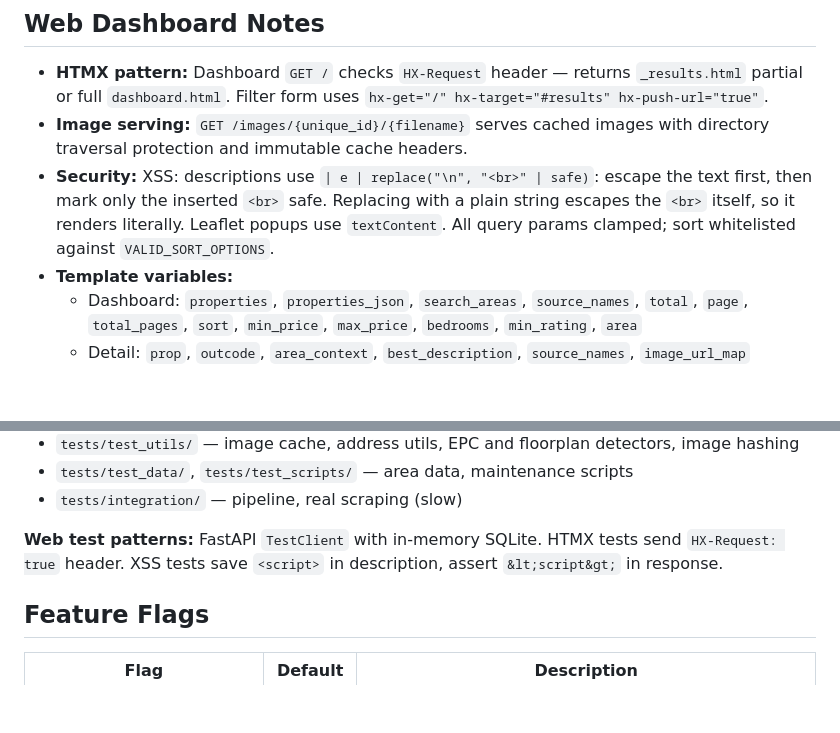
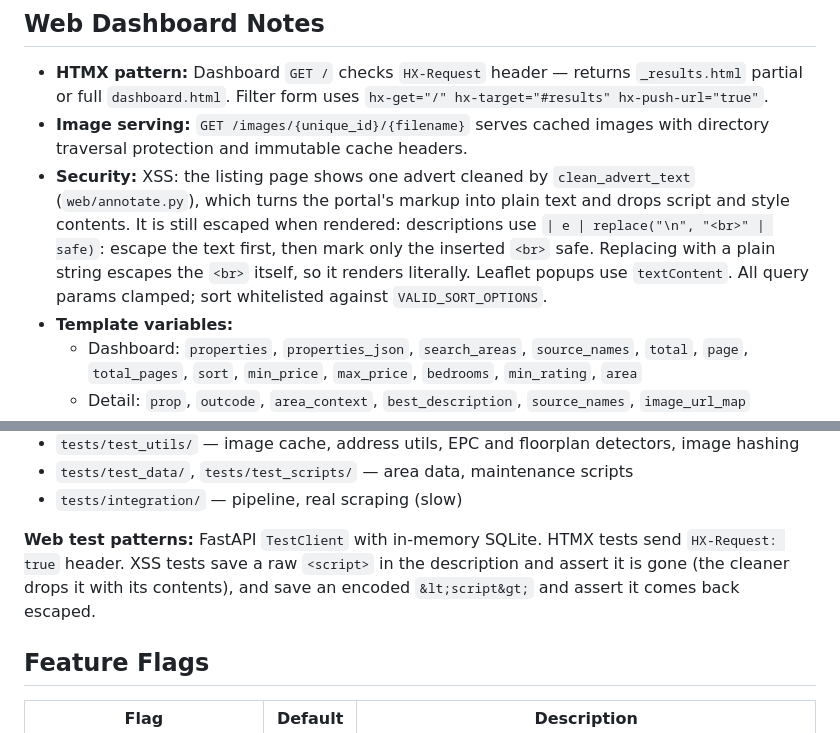
Before and after one commit to MarcelCutts/home-finder, a Markdown page: CLAUDE.md, 2 parts joined by grey strips. GitHub-like rendering; blank space fills up the shorter version.

Commit message:
docs: say in CLAUDE.md that adverts are cleaned before they are escaped

```diff
--- a/CLAUDE.md
+++ b/CLAUDE.md
@@ -181,7 +181,7 @@ async with AsyncSession() as session:
 
 - **HTMX pattern:** Dashboard `GET /` checks `HX-Request` header — returns `_results.html` partial or full `dashboard.html`. Filter form uses `hx-get="/" hx-target="#results" hx-push-url="true"`.
 - **Image serving:** `GET /images/{unique_id}/{filename}` serves cached images with directory traversal protection and immutable cache headers.
-- **Security:** XSS: descriptions use `| e | replace("\n", "<br>" | safe)`: escape the text first, then mark only the inserted `<br>` safe. Replacing with a plain string escapes the `<br>` itself, so it renders literally. Leaflet popups use `textContent`. All query params clamped; sort whitelisted against `VALID_SORT_OPTIONS`.
+- **Security:** XSS: the listing page shows one advert cleaned by `clean_advert_text` (`web/annotate.py`), which turns the portal's markup into plain text and drops script and style contents. It is still escaped when rendered: descriptions use `| e | replace("\n", "<br>" | safe)`: escape the text first, then mark only the inserted `<br>` safe. Replacing with a plain string escapes the `<br>` itself, so it renders literally. Leaflet popups use `textContent`. All query params clamped; sort whitelisted against `VALID_SORT_OPTIONS`.
 - **Template variables:**
   - Dashboard: `properties`, `properties_json`, `search_areas`, `source_names`, `total`, `page`, `total_pages`, `sort`, `min_price`, `max_price`, `bedrooms`, `min_rating`, `area`
   - Detail: `prop`, `outcode`, `area_context`, `best_description`, `source_names`, `image_url_map`
@@ -214,7 +214,7 @@ async with AsyncSession() as session:
 - `tests/test_data/`, `tests/test_scripts/` — area data, maintenance scripts
 - `tests/integration/` — pipeline, real scraping (slow)
 
-**Web test patterns:** FastAPI `TestClient` with in-memory SQLite. HTMX tests send `HX-Request: true` header. XSS tests save `<script>` in description, assert `&lt;script&gt;` in response.
+**Web test patterns:** FastAPI `TestClient` with in-memory SQLite. HTMX tests send `HX-Request: true` header. XSS tests save a raw `<script>` in the description and assert it is gone (the cleaner drops it with its contents), and save an encoded `&lt;script&gt;` and assert it comes back escaped.
 
 ## Feature Flags
 
```
